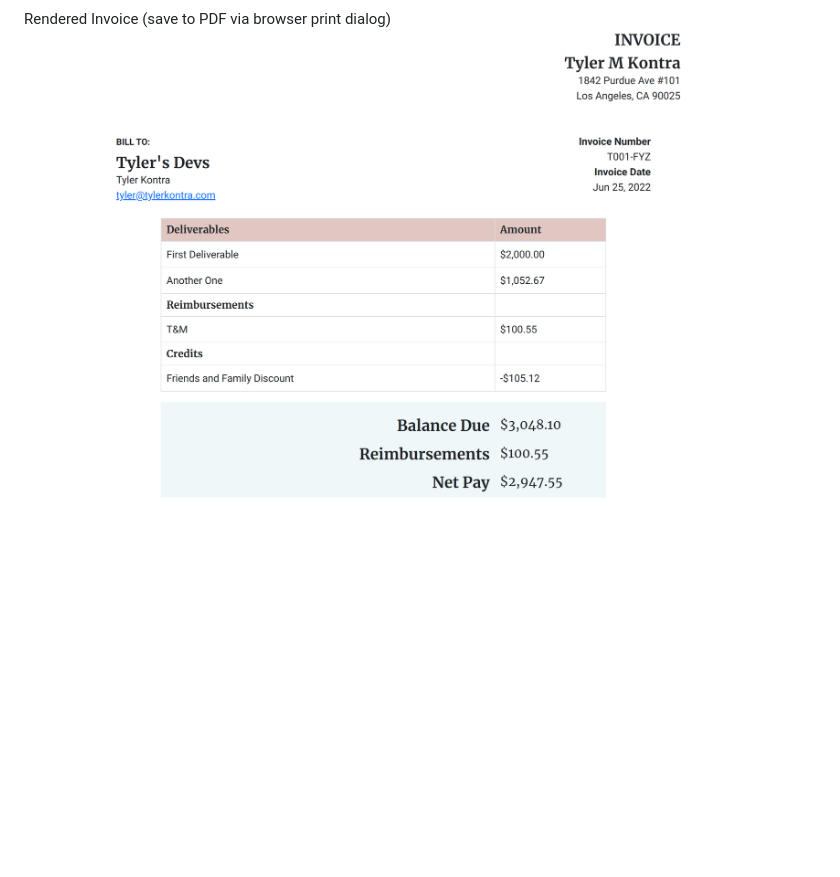
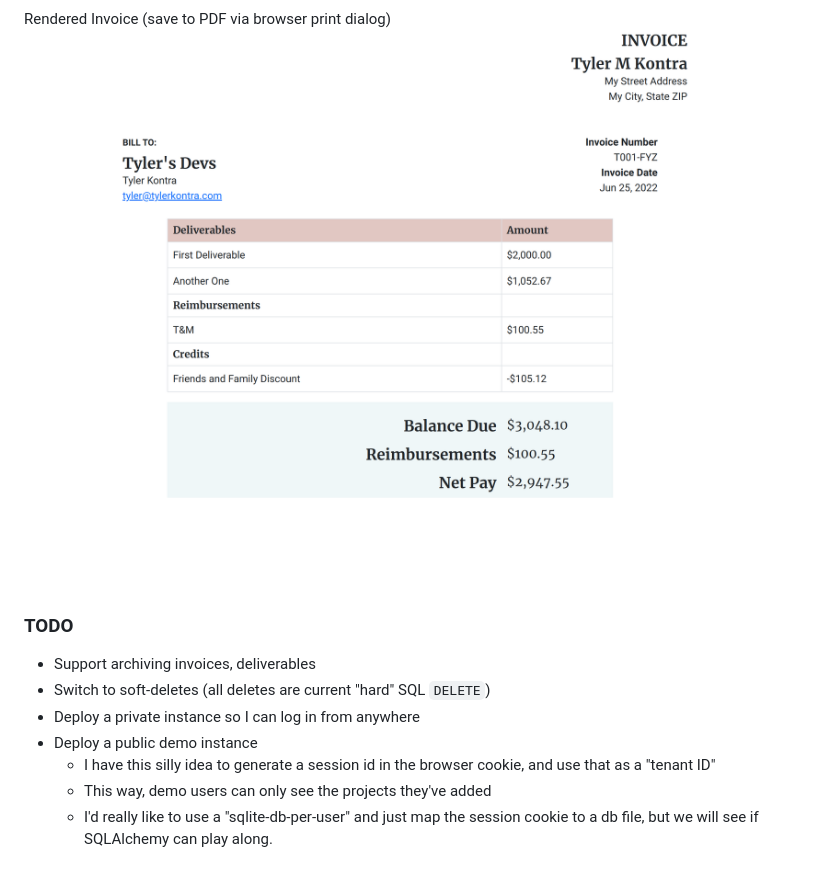
Before and after one commit to tmkontra/deliverables, a Markdown page: README.md, the part around the change. Drawn GitHub-style; pictures changed too: docs/images/invoice-render.png; blank space fills up the shorter version.

```diff
--- a/README.md
+++ b/README.md
@@ -26,3 +26,14 @@ Project Invoices List
 
 Rendered Invoice (save to PDF via browser print dialog)
 ![rendered invoice](./docs/images/invoice-render.png)
+
+
+### TODO
+
+- Support archiving invoices, deliverables
+- Switch to soft-deletes (all deletes are current "hard" SQL `DELETE`)
+- Deploy a private instance so I can log in from anywhere
+- Deploy a public demo instance
+  - I have this silly idea to generate a session id in the browser cookie, and use that as a "tenant ID"
+  - This way, demo users can only see the projects they've added
+  - I'd really like to use a "sqlite-db-per-user" and just map the session cookie to a db file, but we will see if SQLAlchemy can play along.
```
